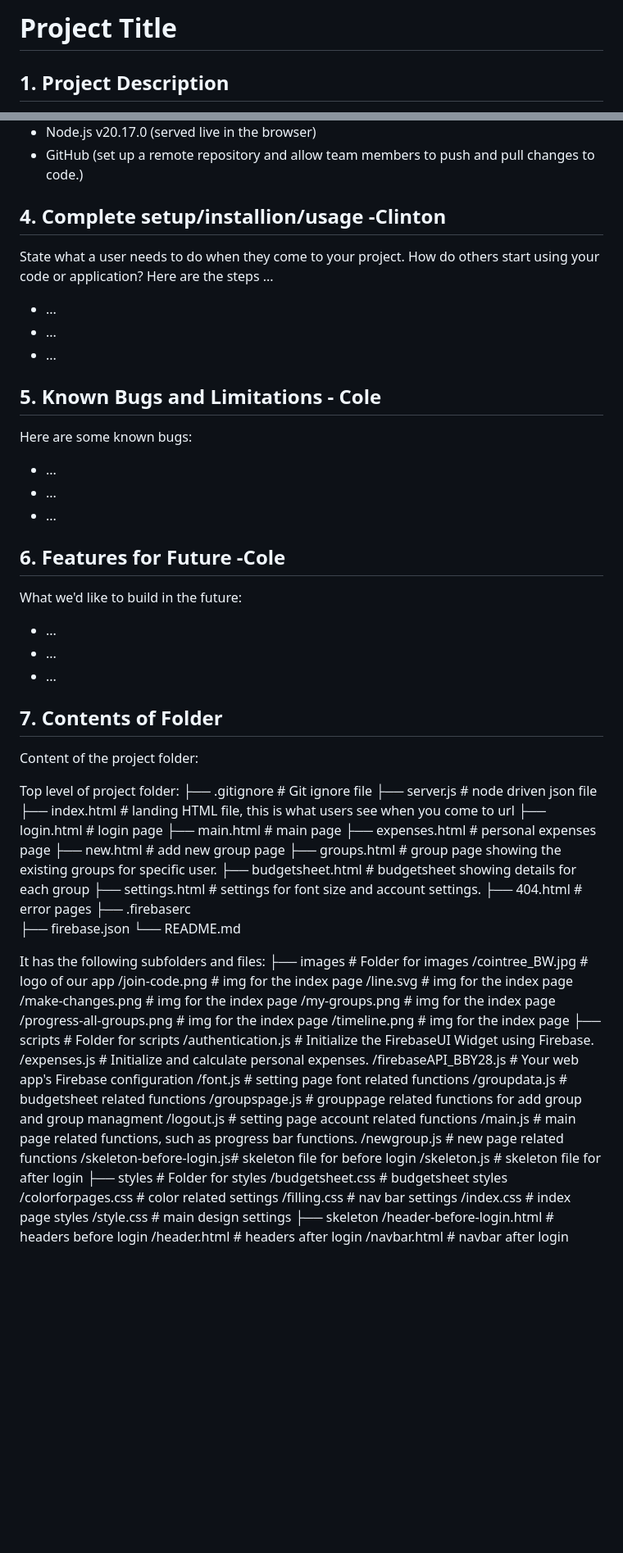
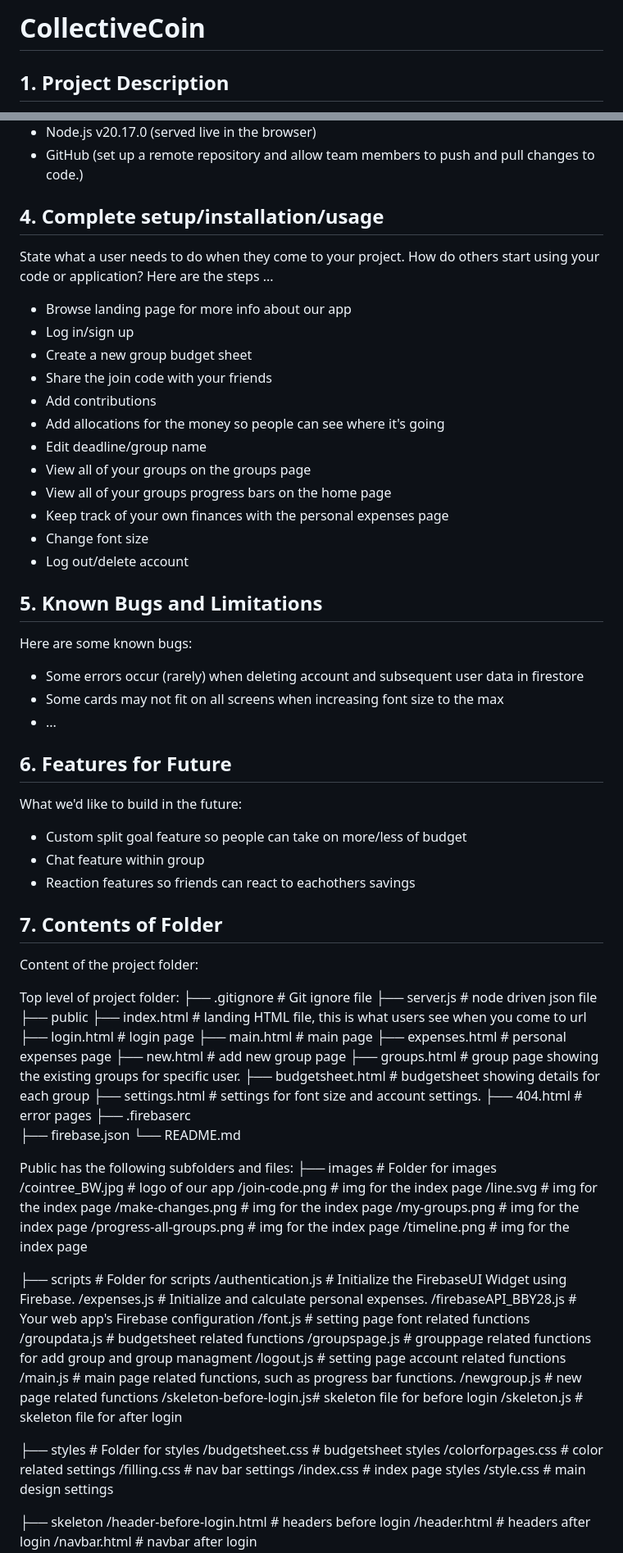
Before and after one commit to colecampbell34/1800_202430_BBY28, a Markdown page: README.md, 2 parts joined by grey strips. Shown at 82% size. GitHub-like rendering; blank space fills up the shorter version.

Commit message:
finished readme file

```diff
--- a/README.md
+++ b/README.md
@@ -1,4 +1,4 @@
-# Project Title
+# CollectiveCoin
 
 ## 1. Project Description
 Our team, BBY-28, is developing a web application to help young adult communities become confident in their finances, by allowing easy collaboration and visualization of shared financial goals and individual contributions.
@@ -18,45 +18,55 @@ List technologies (with version numbers), API's, icons, fonts, images, media or
 * GitHub (set up a remote repository and allow team members to push and pull changes to code.)
 
 
-## 4. Complete setup/installion/usage -Clinton
+## 4. Complete setup/installation/usage
 State what a user needs to do when they come to your project.  How do others start using your code or application?
 Here are the steps ...
-* ...
-* ...
+* Browse landing page for more info about our app
+* Log in/sign up
+* Create a new group budget sheet
+* Share the join code with your friends
+* Add contributions
+* Add allocations for the money so people can see where it's going
+* Edit deadline/group name
+* View all of your groups on the groups page
+* View all of your groups progress bars on the home page
+* Keep track of your own finances with the personal expenses page
+* Change font size
+* Log out/delete account
+
+## 5. Known Bugs and Limitations
+Here are some known bugs:
+* Some errors occur (rarely) when deleting account and subsequent user data in firestore
+* Some cards may not fit on all screens when increasing font size to the max
 * ...
 
-## 5. Known Bugs and Limitations - Cole
-Here are some known bugs:
-* ...
-* ...
-* ...
-
-## 6. Features for Future -Cole
+## 6. Features for Future
 What we'd like to build in the future:
-* ...
-* ...
-* ...
+* Custom split goal feature so people can take on more/less of budget
+* Chat feature within group
+* Reaction features so friends can react to eachothers savings
 
 ## 7. Contents of Folder
 Content of the project folder:
 
- Top level of project folder:
+Top level of project folder:
 ├── .gitignore               # Git ignore file
 ├── server.js                # node driven json file
-├── index.html               # landing HTML file, this is what users see when you come to url
-├── login.html               # login page
-├── main.html                # main page
-├── expenses.html            # personal expenses page
-├── new.html                 # add new group page
-├── groups.html              # group page showing the existing groups for specific user.
-├── budgetsheet.html         # budgetsheet showing details for each group
-├── settings.html            # settings for font size and account settings.
-├── 404.html                 # error pages
+├── public
+    ├── index.html               # landing HTML file, this is what users see when you come to url
+    ├── login.html               # login page
+    ├── main.html                # main page
+    ├── expenses.html            # personal expenses page
+    ├── new.html                 # add new group page
+    ├── groups.html              # group page showing the existing groups for specific user.
+    ├── budgetsheet.html         # budgetsheet showing details for each group
+    ├── settings.html            # settings for font size and account settings.
+    ├── 404.html                 # error pages
 ├── .firebaserc
 ├── firebase.json
 └── README.md
 
-It has the following subfolders and files:
+Public has the following subfolders and files:
 ├── images                   # Folder for images
     /cointree_BW.jpg         # logo of our app
     /join-code.png           # img for the index page
@@ -65,6 +75,7 @@ It has the following subfolders and files:
     /my-groups.png           # img for the index page
     /progress-all-groups.png # img for the index page
     /timeline.png            # img for the index page
+
 ├── scripts                  # Folder for scripts
     /authentication.js       # Initialize the FirebaseUI Widget using Firebase.
     /expenses.js             # Initialize and calculate personal expenses.
@@ -77,12 +88,14 @@ It has the following subfolders and files:
     /newgroup.js             # new page related functions
     /skeleton-before-login.js# skeleton file for before login
     /skeleton.js             # skeleton file for after login
+
 ├── styles                   # Folder for styles
     /budgetsheet.css         # budgetsheet styles
     /colorforpages.css       # color related settings
     /filling.css             # nav bar settings
     /index.css               # index page styles
     /style.css               # main design settings
+
 ├── skeleton
     /header-before-login.html # headers before login
     /header.html              # headers after login
```
